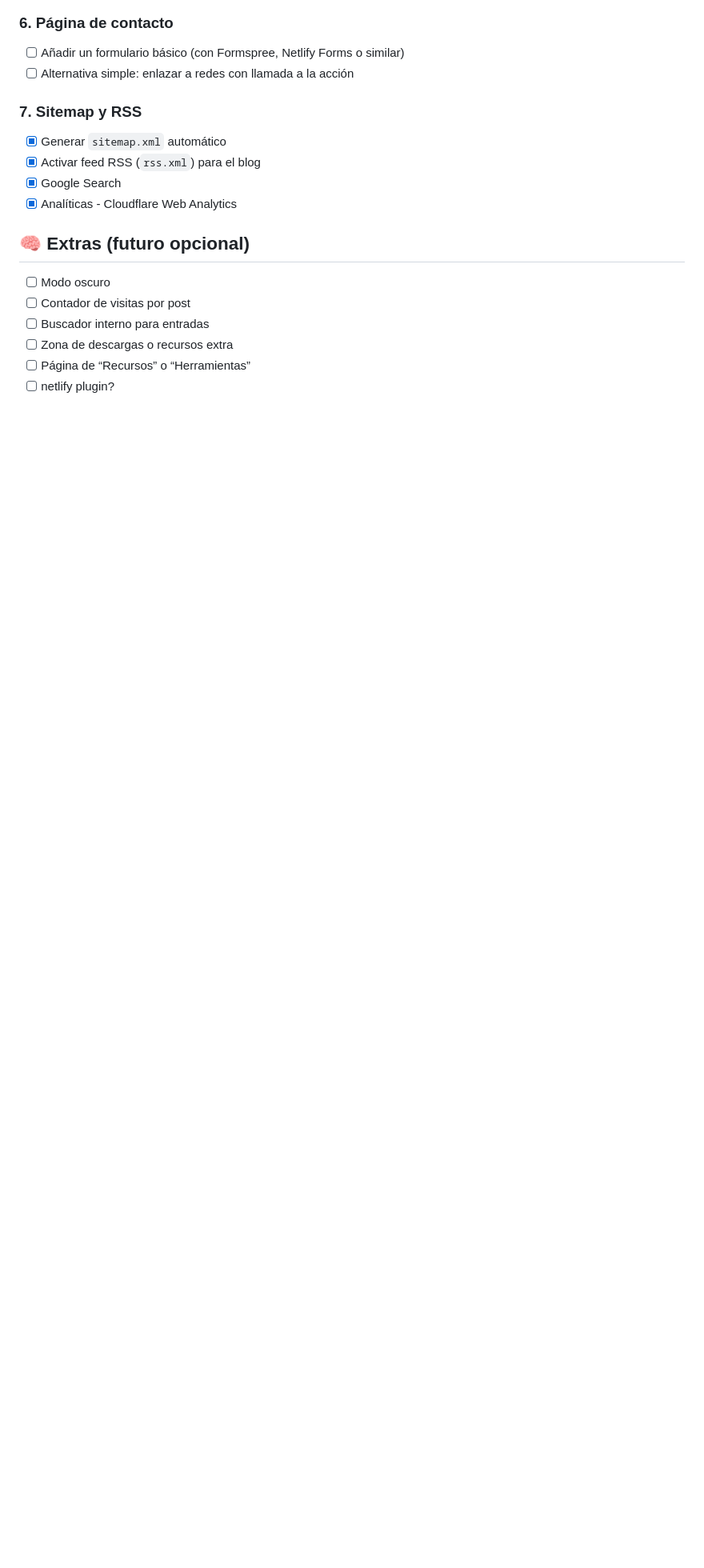
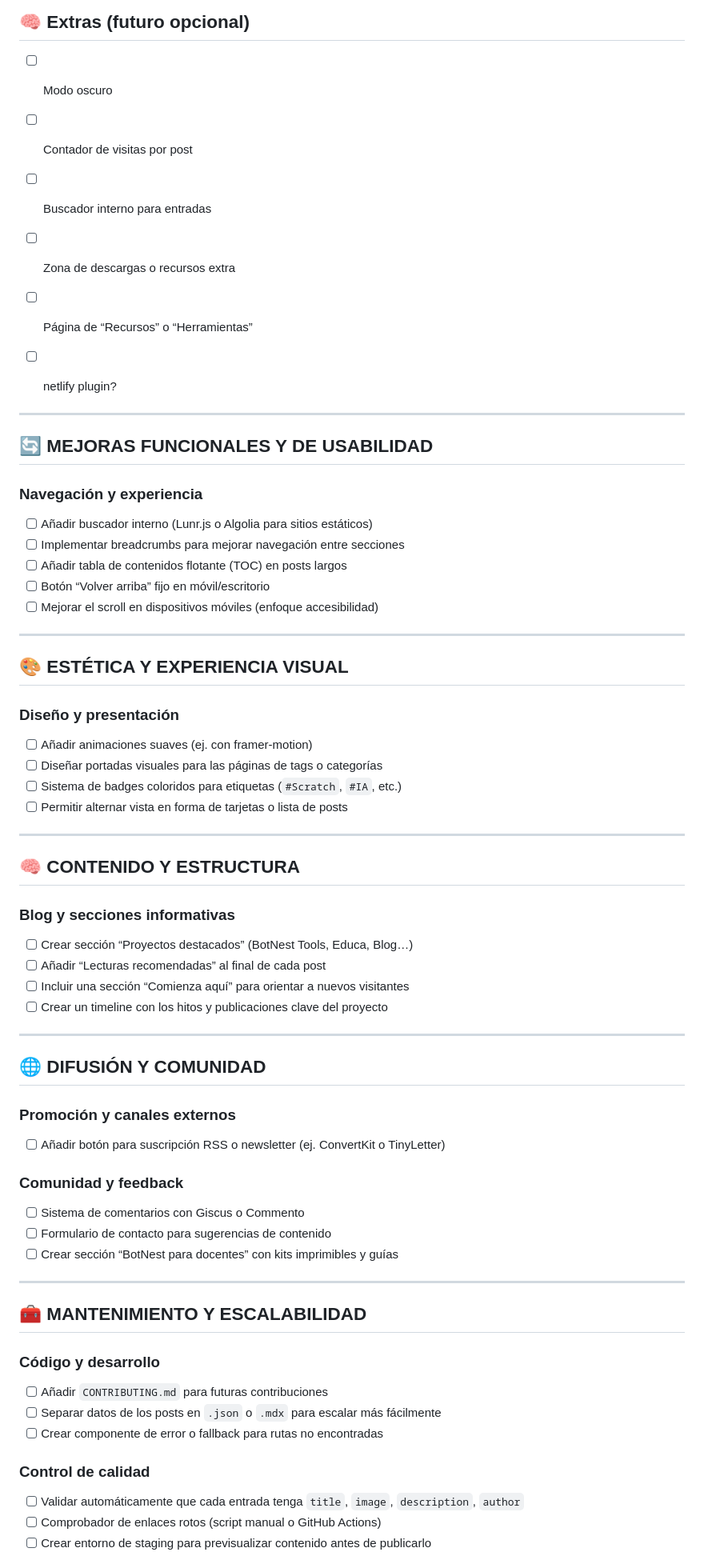
Before and after one commit to BotNestEdu/AstroBotNest, a Markdown page: TODO.md, the part around one of its changes. Shown at 80% size. GitHub-like rendering; blank space fills up the shorter version.

Commit message:
2025-05-21-bienvenida-botnest

```diff
--- a/TODO.md
+++ b/TODO.md
@@ -75,3 +75,63 @@ Este archivo recoge tareas pendientes y mejoras opcionales para seguir desarroll
 - [ ] Zona de descargas o recursos extra
 - [ ] Página de “Recursos” o “Herramientas”
 - [ ] netlify plugin?
+
+
+
+---
+
+## 🔄 MEJORAS FUNCIONALES Y DE USABILIDAD
+
+### Navegación y experiencia
+- [ ] Añadir buscador interno (Lunr.js o Algolia para sitios estáticos)
+- [ ] Implementar breadcrumbs para mejorar navegación entre secciones
+- [ ] Añadir tabla de contenidos flotante (TOC) en posts largos
+- [ ] Botón “Volver arriba” fijo en móvil/escritorio
+- [ ] Mejorar el scroll en dispositivos móviles (enfoque accesibilidad)
+
+---
+
+## 🎨 ESTÉTICA Y EXPERIENCIA VISUAL
+
+### Diseño y presentación
+- [ ] Añadir animaciones suaves (ej. con framer-motion)
+- [ ] Diseñar portadas visuales para las páginas de tags o categorías
+- [ ] Sistema de badges coloridos para etiquetas (`#Scratch`, `#IA`, etc.)
+- [ ] Permitir alternar vista en forma de tarjetas o lista de posts
+
+---
+
+## 🧠 CONTENIDO Y ESTRUCTURA
+
+### Blog y secciones informativas
+- [ ] Crear sección “Proyectos destacados” (BotNest Tools, Educa, Blog…)
+- [ ] Añadir “Lecturas recomendadas” al final de cada post
+- [ ] Incluir una sección “Comienza aquí” para orientar a nuevos visitantes
+- [ ] Crear un timeline con los hitos y publicaciones clave del proyecto
+
+---
+
+## 🌐 DIFUSIÓN Y COMUNIDAD
+
+### Promoción y canales externos
+- [ ] Añadir botón para suscripción RSS o newsletter (ej. ConvertKit o TinyLetter)
+
+### Comunidad y feedback
+- [ ] Sistema de comentarios con Giscus o Commento
+- [ ] Formulario de contacto para sugerencias de contenido
+- [ ] Crear sección “BotNest para docentes” con kits imprimibles y guías
+
+---
+
+## 🧰 MANTENIMIENTO Y ESCALABILIDAD
+
+### Código y desarrollo
+- [ ] Añadir `CONTRIBUTING.md` para futuras contribuciones
+- [ ] Separar datos de los posts en `.json` o `.mdx` para escalar más fácilmente
+- [ ] Crear componente de error o fallback para rutas no encontradas
+
+### Control de calidad
+- [ ] Validar automáticamente que cada entrada tenga `title`, `image`, `description`, `author`
+- [ ] Comprobador de enlaces rotos (script manual o GitHub Actions)
+- [ ] Crear entorno de staging para previsualizar contenido antes de publicarlo
+
```
Also changed, not shown: other parts of TODO.md (+13 -0 lines), 1 other file.
